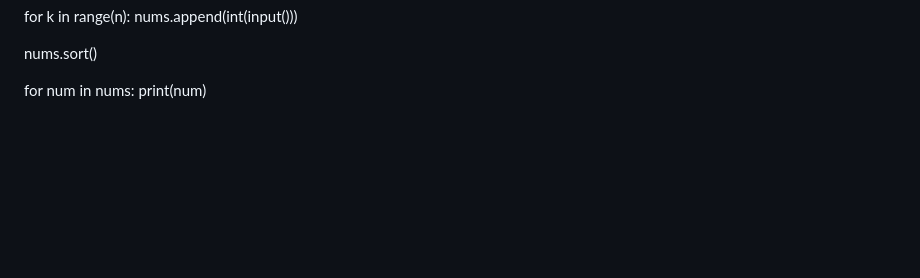
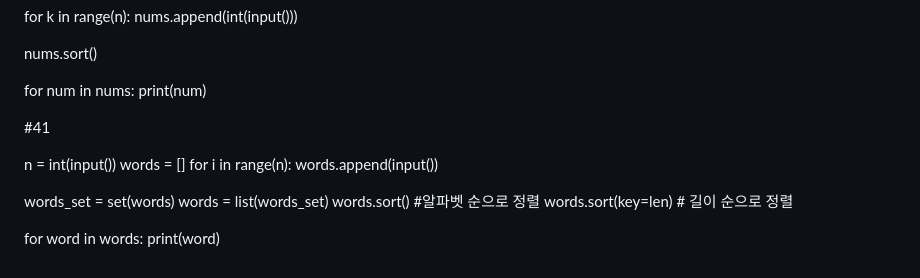
Before and after one commit to honghyunjin7/python_study, a Markdown page: README.md, the part around the change. GitHub-like rendering; blank space fills up the shorter version.

Commit message:
Implement word sorting by length and alphabet
Add functionality to sort and print unique words based on length and alphabetically.

```diff
--- a/README.md
+++ b/README.md
@@ -332,3 +332,18 @@ nums.sort()
 
 for num in nums:
   print(num)
+
+#41
+
+n = int(input())
+words = []
+for i in range(n):
+    words.append(input())
+
+words_set = set(words)
+words = list(words_set)
+words.sort() #알파벳 순으로 정렬
+words.sort(key=len) # 길이 순으로 정렬
+
+for word in words:
+    print(word)
```
